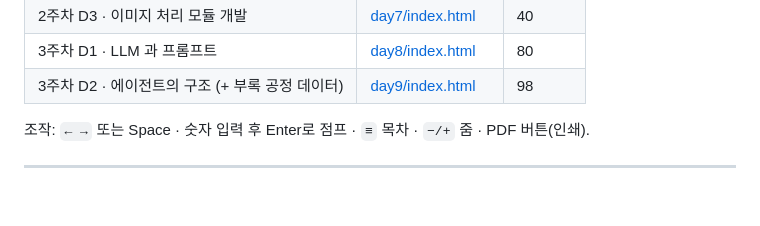
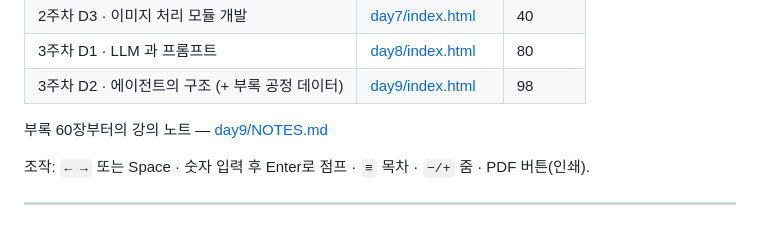
Before and after one commit to TunaLee/posco, a Markdown page: docs/CURRICULUM.md, the part around the change. GitHub-like rendering; blank space fills up the shorter version.

```diff
--- a/docs/CURRICULUM.md
+++ b/docs/CURRICULUM.md
@@ -15,6 +15,8 @@
 | 2주차 D3 · 이미지 처리 모듈 개발 | [day7/index.html](day7/index.html) | 40 |
 | 3주차 D1 · LLM 과 프롬프트 | [day8/index.html](day8/index.html) | 80 |
 | 3주차 D2 · 에이전트의 구조 (+ 부록 공정 데이터) | [day9/index.html](day9/index.html) | 98 |
+
+부록 60장부터의 강의 노트 — [day9/NOTES.md](day9/NOTES.md)
 
 조작: `← →` 또는 Space · 숫자 입력 후 Enter로 점프 · `≡` 목차 · `−/+` 줌 · PDF 버튼(인쇄).
 
```
Also changed, not shown: docs/day9/NOTES.md (added, +589 -0 lines).
